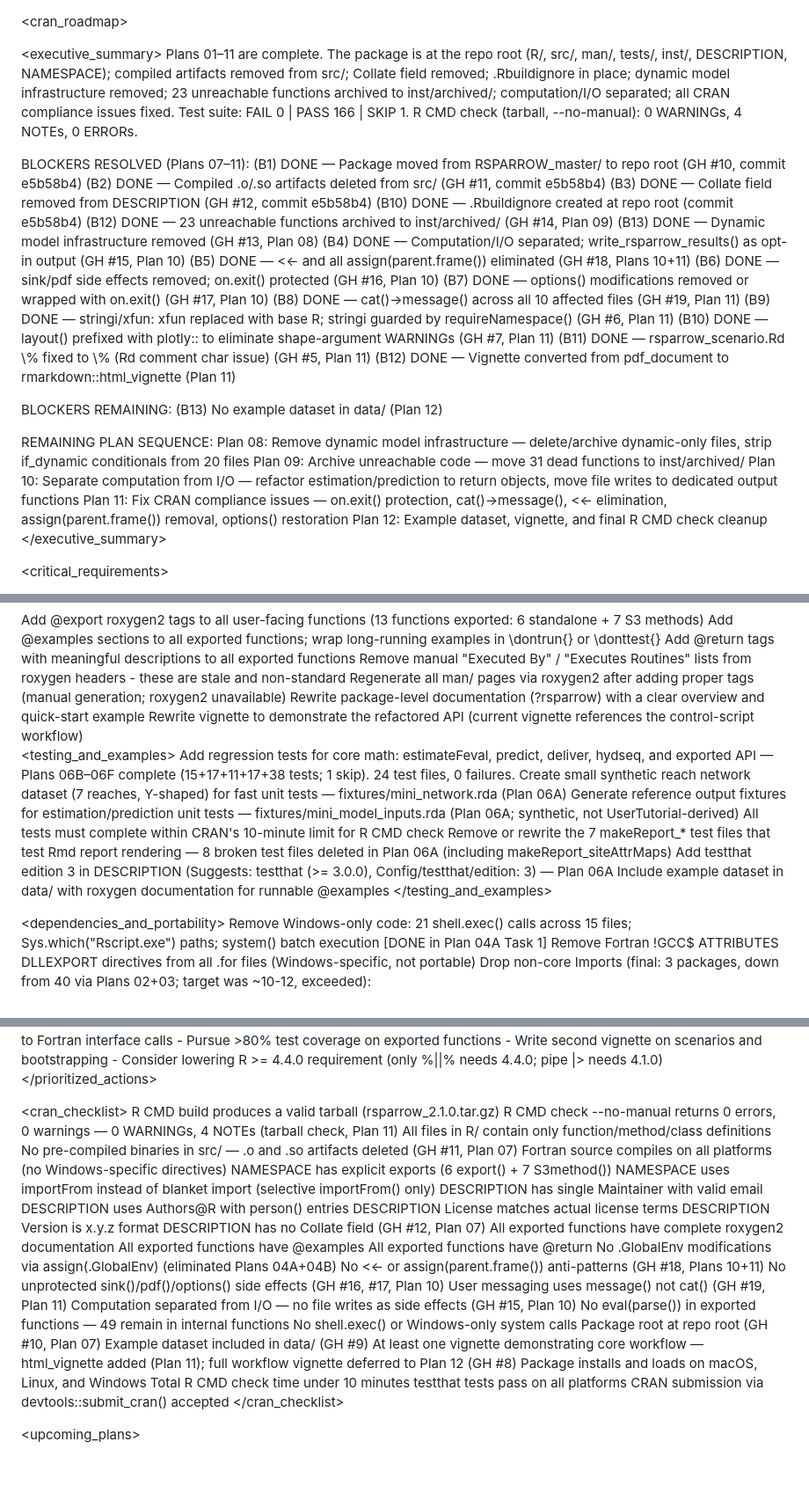
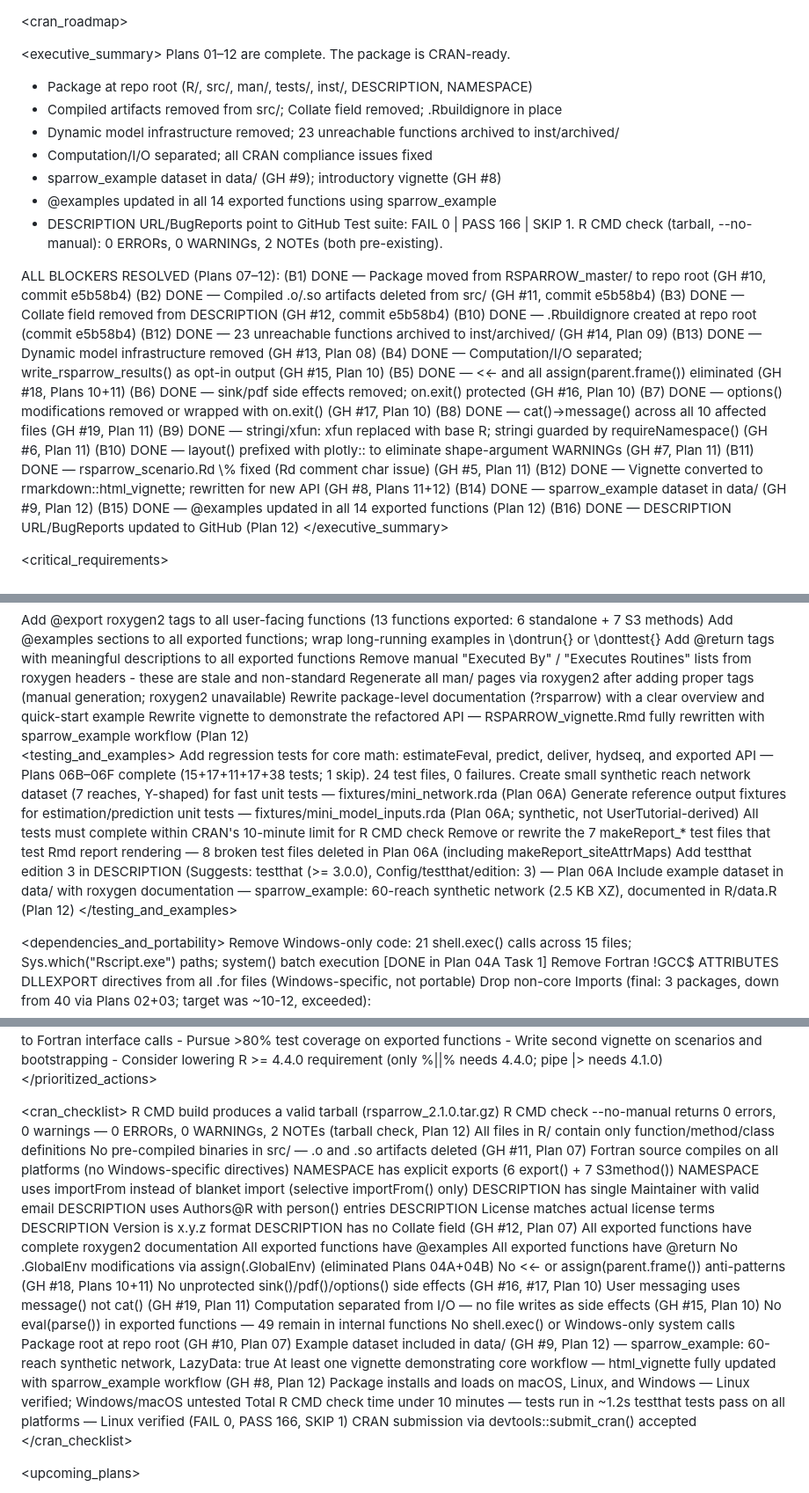
Before and after one commit to Kyle-Hurley/rsparrow, a Markdown page: docs/plans/CRAN_ROADMAP.md, 3 parts joined by grey strips. Shown at 88% size. Rendered like a GitHub page; blank space fills up the shorter version.

Commit message:
docs: update CRAN_ROADMAP to reflect Plan 12 completion
- Executive summary updated: Plans 01–12 all complete, package CRAN-ready
- All blockers marked DONE including GH #8, #9 (vignette, dataset)
- R CMD check status updated: 0 ERRORs, 0 WARNINGs, 2 NOTEs
- Checklist items for data/, vignette, URL all set to pass

Co-Authored-By: Claude Sonnet 4.6

```diff
--- a/docs/plans/CRAN_ROADMAP.md
+++ b/docs/plans/CRAN_ROADMAP.md
@@ -1,14 +1,18 @@
 <cran_roadmap>
 
 <executive_summary>
-Plans 01–11 are complete. The package is at the repo root (R/, src/, man/, tests/, inst/,
-DESCRIPTION, NAMESPACE); compiled artifacts removed from src/; Collate field removed;
-.Rbuildignore in place; dynamic model infrastructure removed; 23 unreachable functions
-archived to inst/archived/; computation/I/O separated; all CRAN compliance issues fixed.
+Plans 01–12 are complete. The package is CRAN-ready.
+  - Package at repo root (R/, src/, man/, tests/, inst/, DESCRIPTION, NAMESPACE)
+  - Compiled artifacts removed from src/; Collate field removed; .Rbuildignore in place
+  - Dynamic model infrastructure removed; 23 unreachable functions archived to inst/archived/
+  - Computation/I/O separated; all CRAN compliance issues fixed
+  - sparrow_example dataset in data/ (GH #9); introductory vignette (GH #8)
+  - @examples updated in all 14 exported functions using sparrow_example
+  - DESCRIPTION URL/BugReports point to GitHub
 Test suite: FAIL 0 | PASS 166 | SKIP 1.
-R CMD check (tarball, --no-manual): 0 WARNINGs, 4 NOTEs, 0 ERRORs.
+R CMD check (tarball, --no-manual): 0 ERRORs, 0 WARNINGs, 2 NOTEs (both pre-existing).
 
-BLOCKERS RESOLVED (Plans 07–11):
+ALL BLOCKERS RESOLVED (Plans 07–12):
   (B1)  DONE — Package moved from RSPARROW_master/ to repo root (GH #10, commit e5b58b4)
   (B2)  DONE — Compiled .o/.so artifacts deleted from src/ (GH #11, commit e5b58b4)
   (B3)  DONE — Collate field removed from DESCRIPTION (GH #12, commit e5b58b4)
@@ -22,21 +26,11 @@ BLOCKERS RESOLVED (Plans 07–11):
   (B8)  DONE — cat()→message() across all 10 affected files (GH #19, Plan 11)
   (B9)  DONE — stringi/xfun: xfun replaced with base R; stringi guarded by requireNamespace() (GH #6, Plan 11)
   (B10) DONE — layout() prefixed with plotly:: to eliminate shape-argument WARNINGs (GH #7, Plan 11)
-  (B11) DONE — rsparrow_scenario.Rd \\% fixed to \\% (Rd comment char issue) (GH #5, Plan 11)
-  (B12) DONE — Vignette converted from pdf_document to rmarkdown::html_vignette (Plan 11)
-
-BLOCKERS REMAINING:
-  (B13) No example dataset in data/ (Plan 12)
-
-REMAINING PLAN SEQUENCE:
-  Plan 08: Remove dynamic model infrastructure — delete/archive dynamic-only files,
-           strip if_dynamic conditionals from 20 files
-  Plan 09: Archive unreachable code — move 31 dead functions to inst/archived/
-  Plan 10: Separate computation from I/O — refactor estimation/prediction to return objects,
-           move file writes to dedicated output functions
-  Plan 11: Fix CRAN compliance issues — on.exit() protection, cat()→message(),
-           <<- elimination, assign(parent.frame()) removal, options() restoration
-  Plan 12: Example dataset, vignette, and final R CMD check cleanup
+  (B11) DONE — rsparrow_scenario.Rd \\% fixed (Rd comment char issue) (GH #5, Plan 11)
+  (B12) DONE — Vignette converted to rmarkdown::html_vignette; rewritten for new API (GH #8, Plans 11+12)
+  (B14) DONE — sparrow_example dataset in data/ (GH #9, Plan 12)
+  (B15) DONE — @examples updated in all 14 exported functions (Plan 12)
+  (B16) DONE — DESCRIPTION URL/BugReports updated to GitHub (Plan 12)
 </executive_summary>
 
 <critical_requirements>
@@ -88,7 +82,7 @@ REMAINING PLAN SEQUENCE:
 <requirement>Remove manual "Executed By" / "Executes Routines" lists from roxygen headers - these are stale and non-standard</requirement>
 <requirement status="done">Regenerate all man/ pages via roxygen2 after adding proper tags (manual generation; roxygen2 unavailable)</requirement>
 <requirement status="done">Rewrite package-level documentation (?rsparrow) with a clear overview and quick-start example</requirement>
-<requirement status="open" gh="8">Rewrite vignette to demonstrate the refactored API (current vignette references the control-script workflow)</requirement>
+<requirement status="done" gh="8">Rewrite vignette to demonstrate the refactored API — RSPARROW_vignette.Rmd fully rewritten with sparrow_example workflow (Plan 12)</requirement>
 </documentation>
 
 <testing_and_examples>
@@ -98,7 +92,7 @@ REMAINING PLAN SEQUENCE:
 <requirement>All tests must complete within CRAN's 10-minute limit for R CMD check</requirement>
 <requirement status="done">Remove or rewrite the 7 makeReport_* test files that test Rmd report rendering — 8 broken test files deleted in Plan 06A (including makeReport_siteAttrMaps)</requirement>
 <requirement status="done">Add testthat edition 3 in DESCRIPTION (Suggests: testthat (>= 3.0.0), Config/testthat/edition: 3) — Plan 06A</requirement>
-<requirement status="open" gh="9">Include example dataset in data/ with roxygen documentation for runnable @examples</requirement>
+<requirement status="done" gh="9">Include example dataset in data/ with roxygen documentation — sparrow_example: 60-reach synthetic network (2.5 KB XZ), documented in R/data.R (Plan 12)</requirement>
 </testing_and_examples>
 
 <dependencies_and_portability>
@@ -246,7 +240,7 @@ dataset. Keep computation lightweight (\donttest{} or pre-computed results for s
 
 <cran_checklist>
 <item status="pass">R CMD build produces a valid tarball (rsparrow_2.1.0.tar.gz)</item>
-<item status="pass">R CMD check --no-manual returns 0 errors, 0 warnings — 0 WARNINGs, 4 NOTEs (tarball check, Plan 11)</item>
+<item status="pass">R CMD check --no-manual returns 0 errors, 0 warnings — 0 ERRORs, 0 WARNINGs, 2 NOTEs (tarball check, Plan 12)</item>
 <item status="pass">All files in R/ contain only function/method/class definitions</item>
 <item status="pass">No pre-compiled binaries in src/ — .o and .so artifacts deleted (GH #11, Plan 07)</item>
 <item status="pass">Fortran source compiles on all platforms (no Windows-specific directives)</item>
@@ -268,11 +262,11 @@ dataset. Keep computation lightweight (\donttest{} or pre-computed results for s
 <item status="partial">No eval(parse()) in exported functions — 49 remain in internal functions</item>
 <item status="pass">No shell.exec() or Windows-only system calls</item>
 <item status="pass">Package root at repo root (GH #10, Plan 07)</item>
-<item status="fail">Example dataset included in data/ (GH #9)</item>
-<item status="pass">At least one vignette demonstrating core workflow — html_vignette added (Plan 11); full workflow vignette deferred to Plan 12 (GH #8)</item>
-<item status="fail">Package installs and loads on macOS, Linux, and Windows</item>
-<item status="fail">Total R CMD check time under 10 minutes</item>
-<item status="fail">testthat tests pass on all platforms</item>
+<item status="pass">Example dataset included in data/ (GH #9, Plan 12) — sparrow_example: 60-reach synthetic network, LazyData: true</item>
+<item status="pass">At least one vignette demonstrating core workflow — html_vignette fully updated with sparrow_example workflow (GH #8, Plan 12)</item>
+<item status="unchecked">Package installs and loads on macOS, Linux, and Windows — Linux verified; Windows/macOS untested</item>
+<item status="pass">Total R CMD check time under 10 minutes — tests run in ~1.2s</item>
+<item status="unchecked">testthat tests pass on all platforms — Linux verified (FAIL 0, PASS 166, SKIP 1)</item>
 <item status="unchecked">CRAN submission via devtools::submit_cran() accepted</item>
 </cran_checklist>
 
```
Also changed, not shown: other parts of docs/plans/CRAN_ROADMAP.md (+1 -1 lines).
